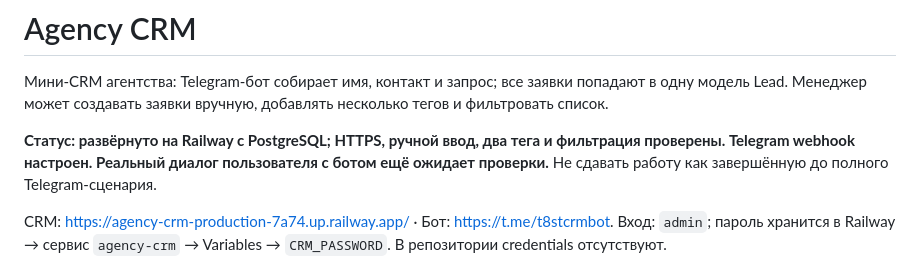
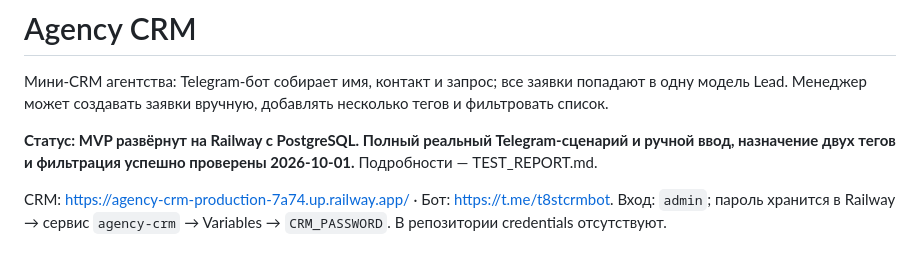
Before and after one commit to Aqua666-prog/TestCRM, a Markdown page: README.md, the part around the change. GitHub-like rendering.

Commit message:
docs: confirm real Telegram end-to-end acceptance

```diff
--- a/README.md
+++ b/README.md
@@ -2,7 +2,7 @@
 
 Мини-CRM агентства: Telegram-бот собирает имя, контакт и запрос; все заявки попадают в одну модель Lead. Менеджер может создавать заявки вручную, добавлять несколько тегов и фильтровать список.
 
-**Статус: развёрнуто на Railway с PostgreSQL; HTTPS, ручной ввод, два тега и фильтрация проверены. Telegram webhook настроен. Реальный диалог пользователя с ботом ещё ожидает проверки.** Не сдавать работу как завершённую до полного Telegram-сценария.
+**Статус: MVP развёрнут на Railway с PostgreSQL. Полный реальный Telegram-сценарий и ручной ввод, назначение двух тегов и фильтрация успешно проверены 2026-10-01.** Подробности — TEST_REPORT.md.
 
 CRM: https://agency-crm-production-7a74.up.railway.app/ · Бот: https://t.me/t8stcrmbot.
 Вход: `admin`; пароль хранится в Railway → сервис `agency-crm` → Variables → `CRM_PASSWORD`. В репозитории credentials отсутствуют.
```
Also changed, not shown: IMPLEMENTATION.md (+1 -1 lines), TEST_REPORT.md (+8 -6 lines).
